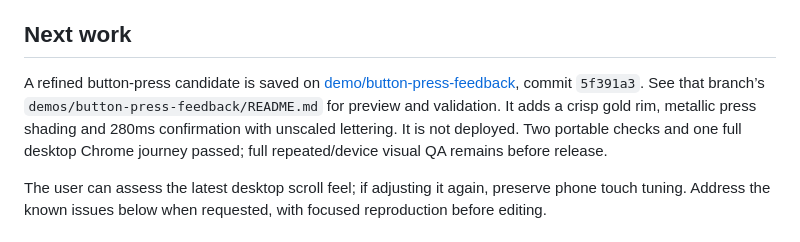
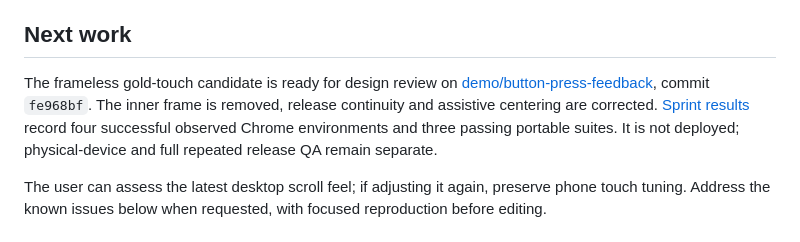
Before and after one commit to daddydownes/victorious, a Markdown page: docs/STATUS.md, the part around the change. GitHub-like rendering.

Commit message:
Point shared handoff to reviewed frameless button candidate

```diff
--- a/docs/STATUS.md
+++ b/docs/STATUS.md
@@ -15,7 +15,7 @@ Updated September 6, 2026. Latest application change: [`e7a7859`](https://github
 
 ## Next work
 
-A refined button-press candidate is saved on [demo/button-press-feedback](https://github.com/daddydownes/victorious/tree/demo/button-press-feedback), commit `5f391a3`. See that branch’s `demos/button-press-feedback/README.md` for preview and validation. It adds a crisp gold rim, metallic press shading and 280ms confirmation with unscaled lettering. It is not deployed. Two portable checks and one full desktop Chrome journey passed; full repeated/device visual QA remains before release.
+The frameless gold-touch candidate is ready for design review on [demo/button-press-feedback](https://github.com/daddydownes/victorious/tree/demo/button-press-feedback), commit `fe968bf`. The inner frame is removed, release continuity and assistive centering are corrected. [Sprint results](https://github.com/daddydownes/victorious/blob/demo/button-press-feedback/docs/reviews/press-sprint-2026-09-06.md) record four successful observed Chrome environments and three passing portable suites. It is not deployed; physical-device and full repeated release QA remain separate.
 
 The user can assess the latest desktop scroll feel; if adjusting it again, preserve phone touch tuning. Address the known issues below when requested, with focused reproduction before editing.
 
```
